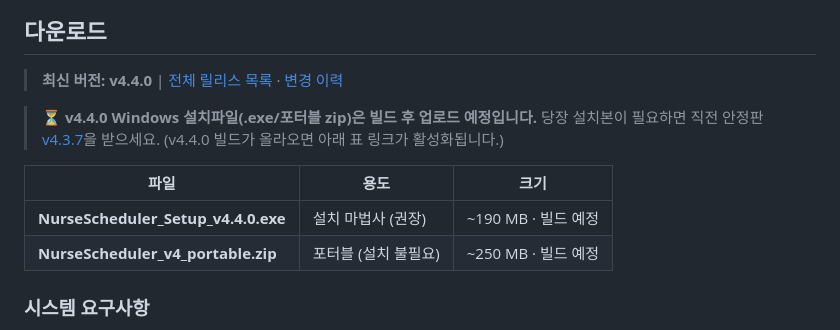
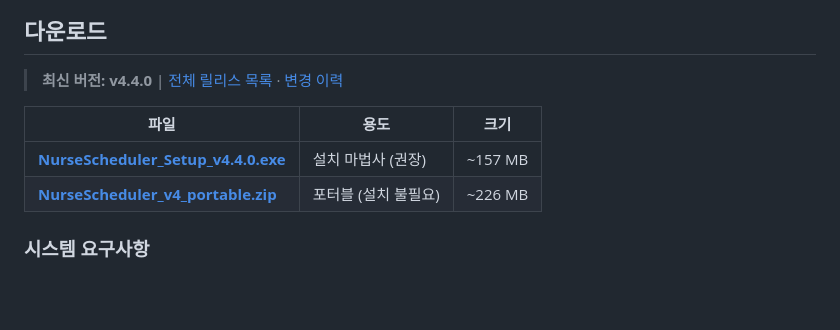
Before and after one commit to yuangunn/nurse-v4, a Markdown page: README.md, the part around the change. Rendered like a GitHub page; blank space fills up the shorter version.

Commit message:
docs: v4.4.0 다운로드 직링크 활성화 (CI 빌드 자산 업로드 완료)
GitHub Actions Windows 빌드로 v4.4.0 릴리스에 설치파일(.exe 157MB)·포터블(zip 226MB)이
업로드됨에 따라 README 다운로드 표의 직링크와 실제 용량을 반영.

Co-Authored-By: Claude Opus 4.8 (1M context) <noreply@anthropic.com>

```diff
--- a/README.md
+++ b/README.md
@@ -64,14 +64,10 @@
 
 > **최신 버전: v4.4.0** | [전체 릴리스 목록](https://github.com/yuangunn/nurse-v4/releases) · [변경 이력](CHANGELOG.md)
 
-> ⏳ **v4.4.0 Windows 설치파일(.exe/포터블 zip)은 빌드 후 업로드 예정입니다.** 당장 설치본이 필요하면
-> 직전 안정판 [v4.3.7](https://github.com/yuangunn/nurse-v4/releases/tag/v4.3.7)을 받으세요. (v4.4.0 빌드가
-> 올라오면 아래 표 링크가 활성화됩니다.)
-
 | 파일 | 용도 | 크기 |
 |------|------|:----:|
-| **NurseScheduler_Setup_v4.4.0.exe** | 설치 마법사 (권장) | ~190 MB · 빌드 예정 |
-| **NurseScheduler_v4_portable.zip** | 포터블 (설치 불필요) | ~250 MB · 빌드 예정 |
+| [**NurseScheduler_Setup_v4.4.0.exe**](https://github.com/yuangunn/nurse-v4/releases/download/v4.4.0/NurseScheduler_Setup_v4.4.0.exe) | 설치 마법사 (권장) | ~157 MB |
+| [**NurseScheduler_v4_portable.zip**](https://github.com/yuangunn/nurse-v4/releases/download/v4.4.0/NurseScheduler_v4_portable.zip) | 포터블 (설치 불필요) | ~226 MB |
 
 ### 시스템 요구사항
 - Windows 10/11 (64bit)
```
